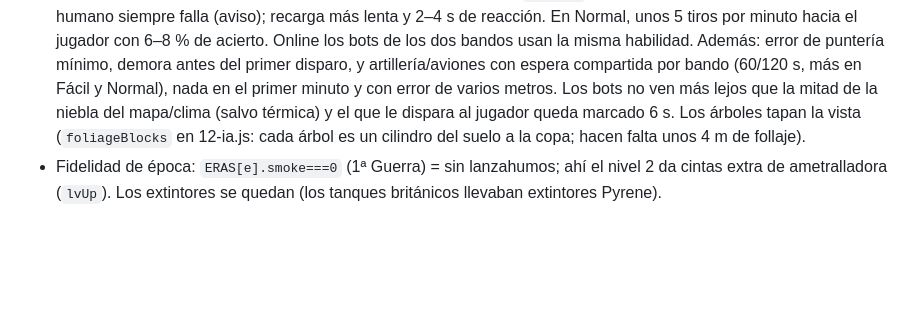
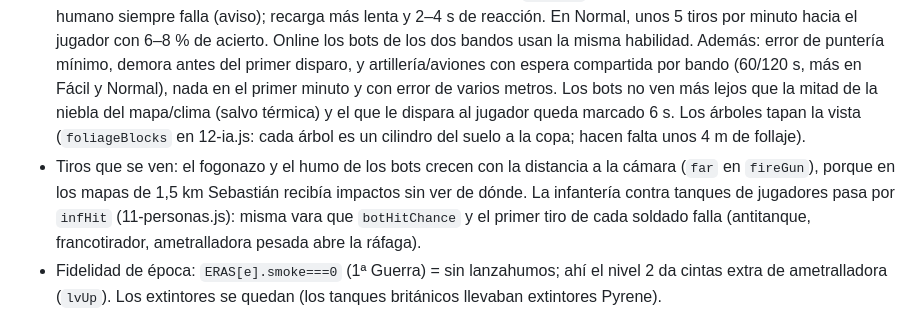
Before and after one commit to spuchinni/taragui-war, a Markdown page: CLAUDE.md, the part around the change. GitHub-like rendering; blank space fills up the shorter version.

Commit message:
CLAUDE.md: fogonazos e infantería
Co-Authored-By: Claude Opus 5.5 <noreply@anthropic.com>

```diff
--- a/CLAUDE.md
+++ b/CLAUDE.md
@@ -48,6 +48,7 @@ Cada vehículo y mapa tiene `era`; garaje por nación y época (`garRef`).
 - Menús estilo War Thunder sin scroll: hangar con tanque 3D, árbol aparte, ⚙ para sensibilidad y teclas. Intro de mapa antes de cada partida. HUD estilo War Thunder.
 - Niveles por tanque según experiencia; el tutorial se adapta al tanque y suma prácticas al subir de nivel.
 - Dificultad en Ajustes (`DIF` en 10-marcas-apoyo.js, por defecto Normal): Fácil, Normal, Difícil o "Se adapta a vos" (la de antes, con `PROG.skill`). Los bots no pueden ser "muy pro" (Sebastián insistió dos veces): Fácil .2, Normal .35, Difícil .7; cada tiro tiene chance de acertar (`botHitChance` en 12-ia.js: habilidad², distancia, blanco en movimiento; entre bots ×1,6) y si no, falla de verdad (corto, largo o al costado, `botFire`); el primer tiro de cada bot contra un humano siempre falla (aviso); recarga más lenta y 2–4 s de reacción. En Normal, unos 5 tiros por minuto hacia el jugador con 6–8 % de acierto. Online los bots de los dos bandos usan la misma habilidad. Además: error de puntería mínimo, demora antes del primer disparo, y artillería/aviones con espera compartida por bando (60/120 s, más en Fácil y Normal), nada en el primer minuto y con error de varios metros. Los bots no ven más lejos que la mitad de la niebla del mapa/clima (salvo térmica) y el que le dispara al jugador queda marcado 6 s. Los árboles tapan la vista (`foliageBlocks` en 12-ia.js: cada árbol es un cilindro del suelo a la copa; hacen falta unos 4 m de follaje).
+- Tiros que se ven: el fogonazo y el humo de los bots crecen con la distancia a la cámara (`far` en `fireGun`), porque en los mapas de 1,5 km Sebastián recibía impactos sin ver de dónde. La infantería contra tanques de jugadores pasa por `infHit` (11-personas.js): misma vara que `botHitChance` y el primer tiro de cada soldado falla (antitanque, francotirador, ametralladora pesada abre la ráfaga).
 - Fidelidad de época: `ERAS[e].smoke===0` (1ª Guerra) = sin lanzahumos; ahí el nivel 2 da cintas extra de ametralladora (`lvUp`). Los extintores se quedan (los tanques británicos llevaban extintores Pyrene).
 - Mensajes de ametralladora: solo "Impacto"; detalle si rompe algo (oruga, daño, cañón, destruido). Infantería: "Baja: fusilero".
 - Al desbloquear un tanque, el resumen ofrece "Probar en batalla" y, si tiene algo especial (`vehSpecial`), "Tutorial con este tanque".
```
